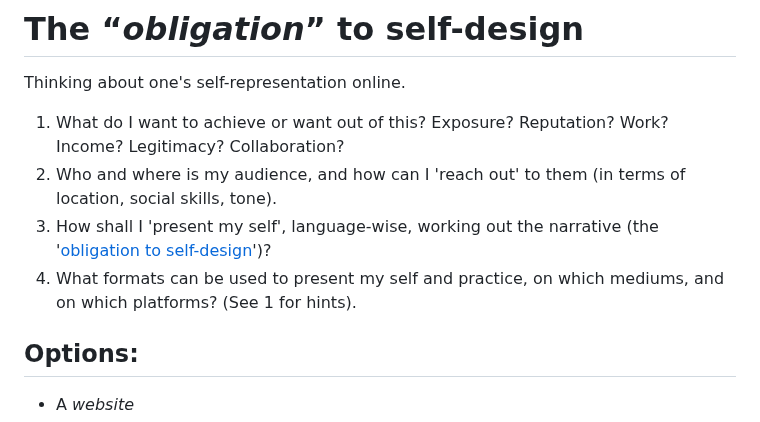
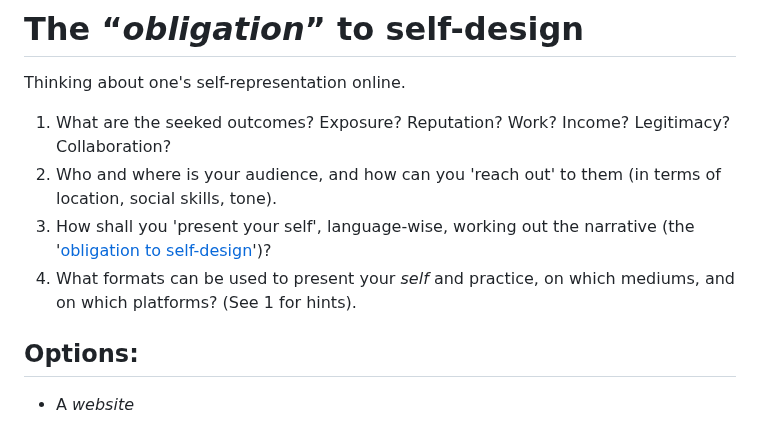
Before and after one commit to francois-gm/go-kabk-y2-portfolio, a Markdown page: README.md, the part around the change. GitHub-like rendering.

```diff
--- a/README.md
+++ b/README.md
@@ -2,10 +2,10 @@
 
 Thinking about one's self-representation online.
 
-1) What do I want to achieve or want out of this? Exposure? Reputation? Work? Income? Legitimacy? Collaboration?
-2) Who and where is my audience, and how can I 'reach out' to them (in terms of location, social skills, tone).
-3) How shall I 'present my self', language-wise, working out the narrative (the '[obligation to self-design](https://www.e-flux.com/journal/00/68457/the-obligation-to-self-design/)')?
-4) What formats can be used to present my self and practice, on which mediums, and on which platforms? (See 1 for hints).
+1) What are the seeked outcomes? Exposure? Reputation? Work? Income? Legitimacy? Collaboration?
+2) Who and where is your audience, and how can you 'reach out' to them (in terms of location, social skills, tone).
+3) How shall you 'present your self', language-wise, working out the narrative (the '[obligation to self-design](https://www.e-flux.com/journal/00/68457/the-obligation-to-self-design/)')?
+4) What formats can be used to present your *self* and practice, on which mediums, and on which platforms? (See 1 for hints).
 
 ## Options:
 
```
